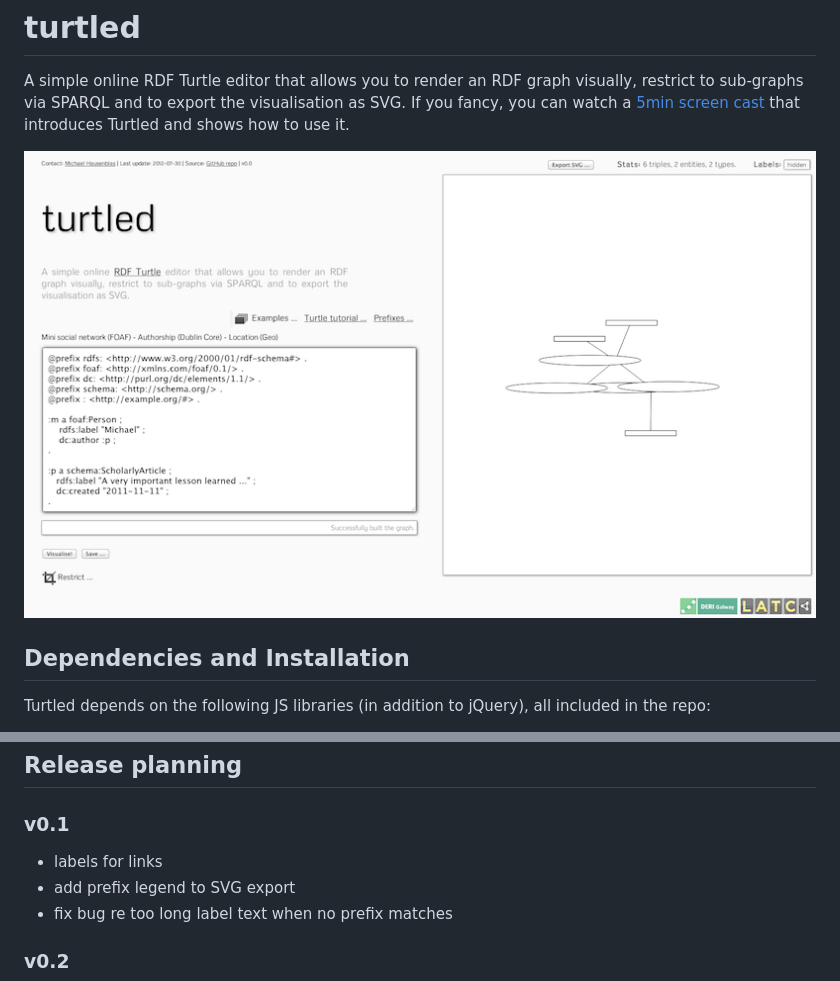
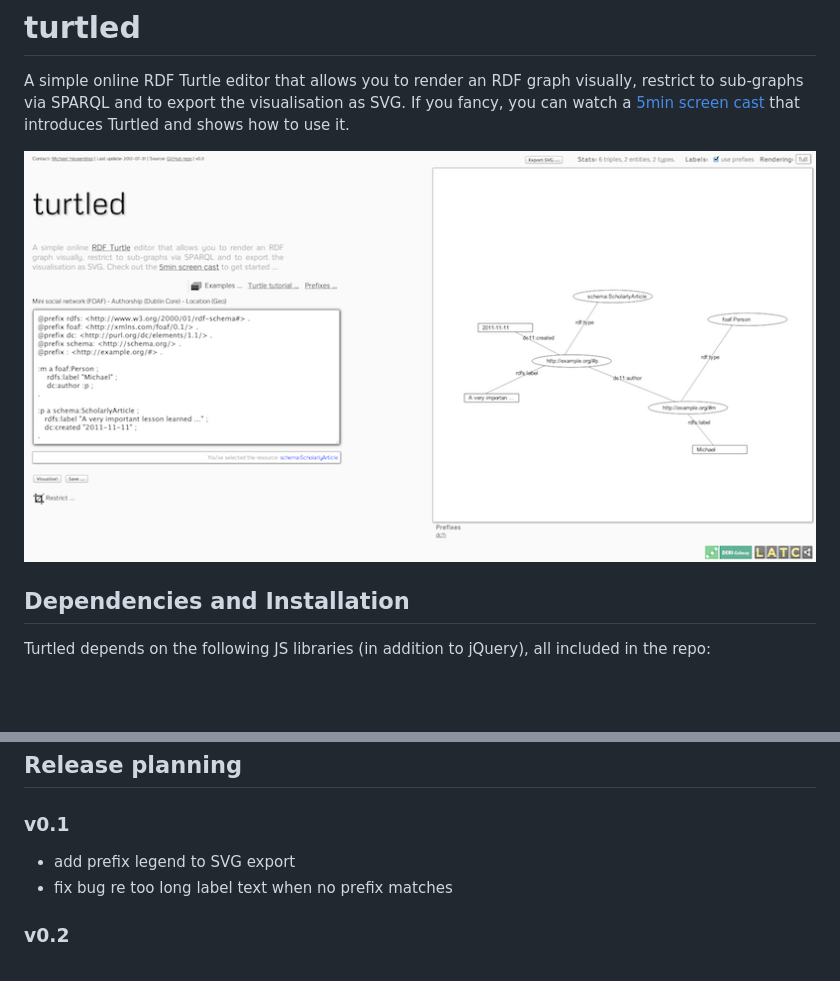
Before and after one commit to mhausenblas/turtled, a Markdown page: README.md, 2 parts joined by grey strips. GitHub-like rendering; pictures changed too: doc/turtled-screen-shot-v00.png; blank space fills up the shorter version.

Commit message:
updated documentation (screen shot)

```diff
--- a/README.md
+++ b/README.md
@@ -19,7 +19,6 @@ In order to deploy it, simply copy all files into a directory. An example deploy
 
 ### v0.1
 
-* labels for links
 * add prefix legend to SVG export
 * fix bug re too long label text when no prefix matches
 
```
